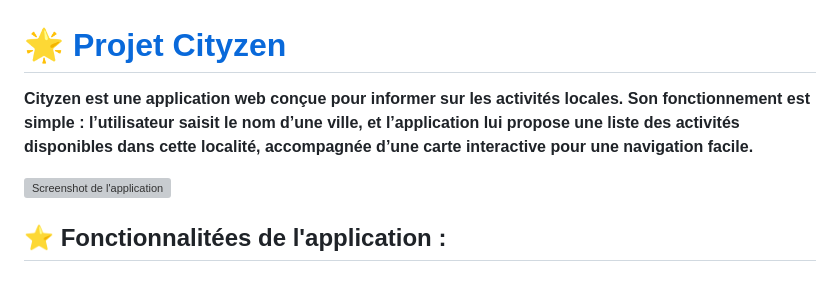
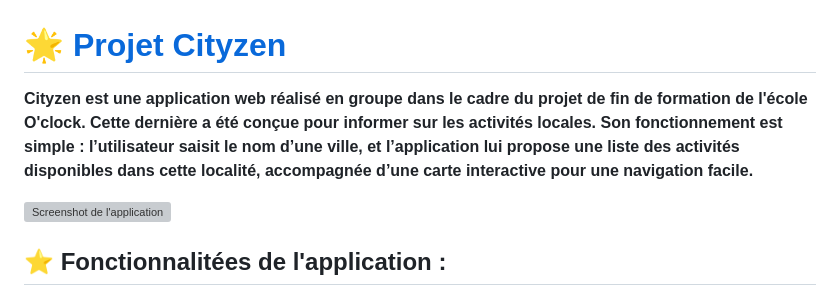
Before and after one commit to PeterLeSouchu/Cityzen, a Markdown page: README.md, the part around the change. GitHub-like rendering; grey boxes are pictures that could not be loaded.

```diff
--- a/README.md
+++ b/README.md
@@ -1,6 +1,6 @@
 # 🌟 [Projet Cityzen](https://cityzen.up.railway.app)
 
-**Cityzen est une application web conçue pour informer sur les activités locales. Son fonctionnement est simple : l’utilisateur saisit le nom d’une ville, et l’application lui propose une liste des activités disponibles dans cette localité, accompagnée d’une carte interactive pour une navigation facile.**
+**Cityzen est une application web réalisé en groupe dans le cadre du projet de fin de formation de l'école O'clock. Cette dernière a été conçue pour informer sur les activités locales. Son fonctionnement est simple : l’utilisateur saisit le nom d’une ville, et l’application lui propose une liste des activités disponibles dans cette localité, accompagnée d’une carte interactive pour une navigation facile.**
 
 ![Screenshot de l'application](/assets/screenshot-home.png)
 
```
